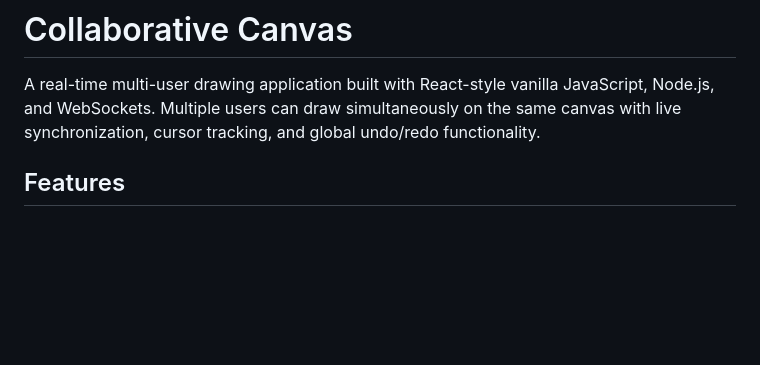
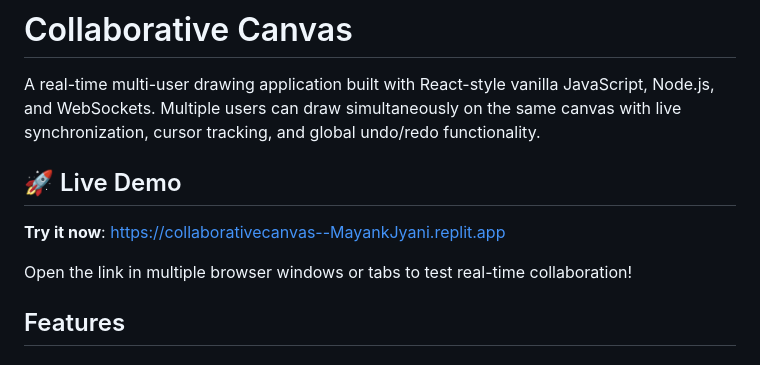
Before and after one commit to MayankJyani/collaborative_canvas, a Markdown page: README.md, the part around the change. GitHub-like rendering; blank space fills up the shorter version.

Commit message:
Add live demo section to README
Added a live demo section with a link for testing real-time collaboration.

```diff
--- a/README.md
+++ b/README.md
@@ -1,6 +1,12 @@
 # Collaborative Canvas
 
 A real-time multi-user drawing application built with React-style vanilla JavaScript, Node.js, and WebSockets. Multiple users can draw simultaneously on the same canvas with live synchronization, cursor tracking, and global undo/redo functionality.
+
+## 🚀 Live Demo
+
+**Try it now**: https://collaborativecanvas--MayankJyani.replit.app
+
+Open the link in multiple browser windows or tabs to test real-time collaboration!
 
 ## Features
 
```
